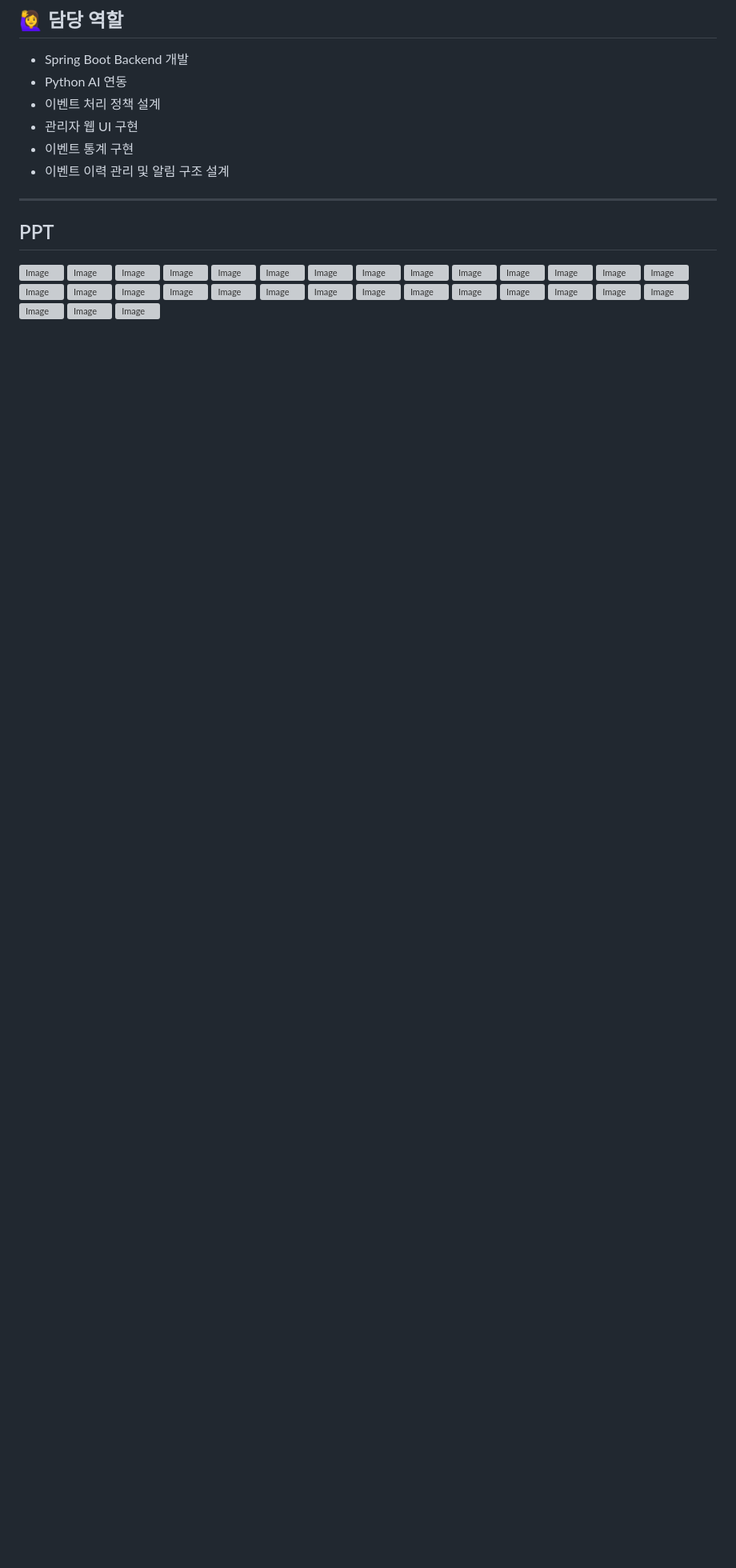
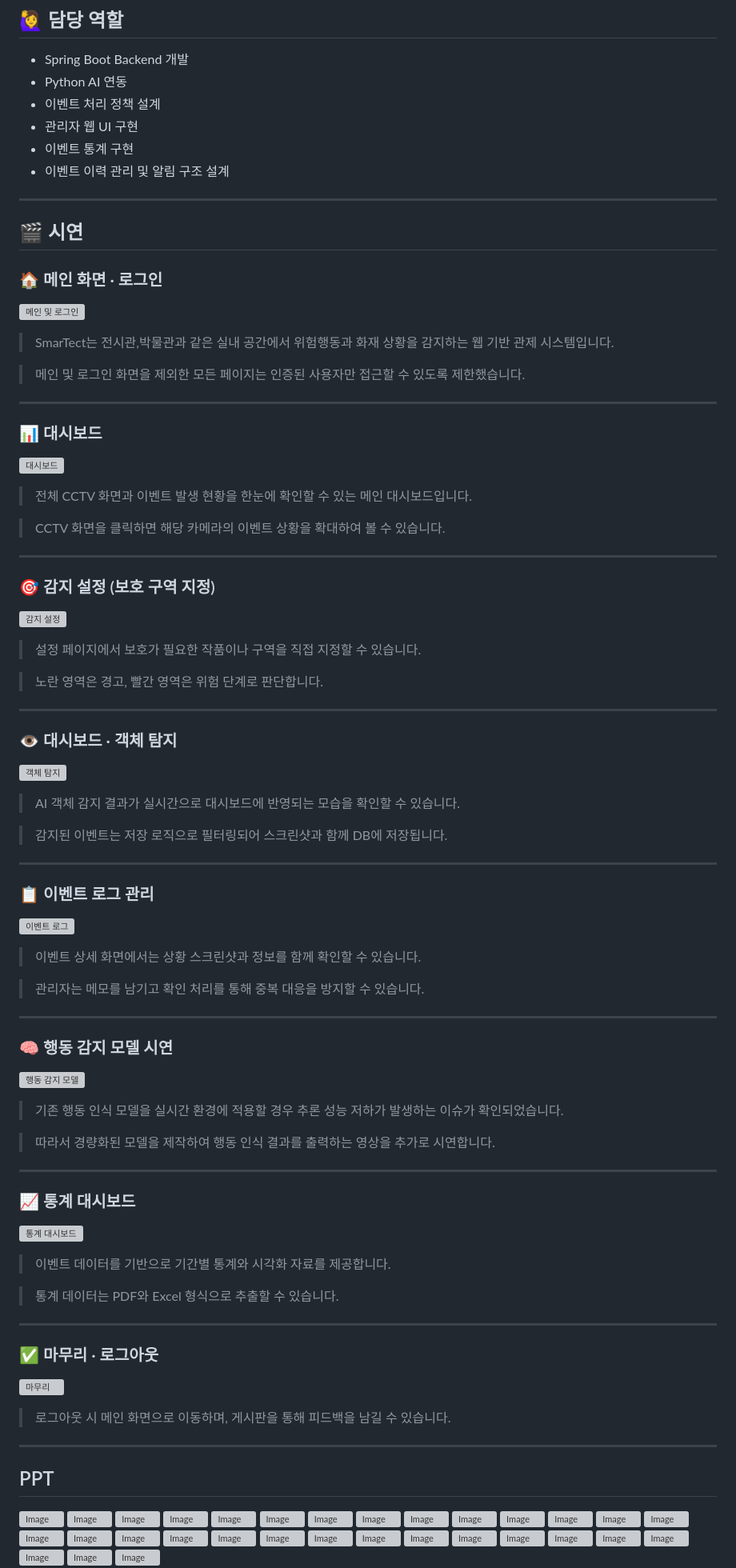
Before and after one commit to SmartectTeam/Smartect, a Markdown page: README.md, the part around one of its changes. Shown at 80% size. Drawn GitHub-style; blank space fills up the shorter version; grey boxes are pictures that could not be loaded.

```diff
--- a/README.md
+++ b/README.md
@@ -185,6 +169,90 @@ Web Dashboard
 - 이벤트 이력 관리 및 알림 구조 설계
 
 ---
+## 🎬 시연
+
+### 🏠 메인 화면 · 로그인
+![메인 및 로그인](https://github.com/user-attachments/assets/49d3956f-5f87-4651-bba4-84db7af000ce)
+
+> SmarTect는 전시관,박물관과 같은 실내 공간에서 위험행동과 화재 상황을 감지하는 웹 기반 관제 시스템입니다.
+
+> 메인 및 로그인 화면을 제외한 모든 페이지는
+인증된 사용자만 접근할 수 있도록 제한했습니다.
+
+
+---
+
+### 📊 대시보드
+![대시보드](https://github.com/user-attachments/assets/62494bef-f601-4761-963d-30dfd4527438)
+
+> 전체 CCTV 화면과 이벤트 발생 현황을 한눈에 확인할 수 있는 메인 대시보드입니다.
+
+> CCTV 화면을 클릭하면
+해당 카메라의 이벤트 상황을 확대하여 볼 수 있습니다.
+
+
+---
+
+### 🎯 감지 설정 (보호 구역 지정)
+![감지 설정](https://github.com/user-attachments/assets/175b98c0-efc5-4b2d-b3a5-18f7f97fdef0)
+
+> 설정 페이지에서 보호가 필요한 작품이나 구역을
+직접 지정할 수 있습니다.
+
+>노란 영역은 경고,
+빨간 영역은 위험 단계로 판단합니다.
+
+
+---
+
+### 👁️ 대시보드 · 객체 탐지
+![객체 탐지](https://github.com/user-attachments/assets/842dd348-517a-4cc1-84f8-eca3c553be1c)
+
+> AI 객체 감지 결과가 실시간으로 대시보드에 반영되는 모습을 확인할 수 있습니다.
+
+> 감지된 이벤트는 저장 로직으로 필터링되어 스크린샷과 함께 DB에 저장됩니다.
+
+---
+
+### 📋 이벤트 로그 관리
+![이벤트 로그](https://github.com/user-attachments/assets/af5de400-61f5-4149-969a-32ee2fead1fb)
+
+> 이벤트 상세 화면에서는
+상황 스크린샷과 정보를 함께 확인할 수 있습니다.
+
+> 관리자는 메모를 남기고
+확인 처리를 통해 중복 대응을 방지할 수 있습니다.
+
+---
+
+### 🧠 행동 감지 모델 시연
+![행동 감지 모델](https://github.com/user-attachments/assets/2298b7be-5924-4679-a1a4-52f3f60cc602)
+
+> 기존 행동 인식 모델을 실시간 환경에 적용할 경우
+추론 성능 저하가 발생하는 이슈가 확인되었습니다.
+
+> 따라서 경량화된 모델을 제작하여 행동 인식 결과를 출력하는 영상을 추가로 시연합니다.
+
+---
+
+### 📈 통계 대시보드
+![통계 대시보드](https://github.com/user-attachments/assets/c316306c-5a60-475e-958b-77cf0b471588)
+
+> 이벤트 데이터를 기반으로 기간별 통계와 시각화 자료를 제공합니다.
+
+> 통계 데이터는
+PDF와 Excel 형식으로 추출할 수 있습니다.
+
+---
+
+### ✅ 마무리 · 로그아웃
+![마무리](https://github.com/user-attachments/assets/4974c710-7003-4899-990c-df96861745a4)
+
+> 로그아웃 시 메인 화면으로 이동하며, 게시판을 통해 피드백을 남길 수 있습니다.
+
+---
+
+
 
 ## PPT
 
```
Also changed, not shown: other parts of README.md (+1 -17 lines).
